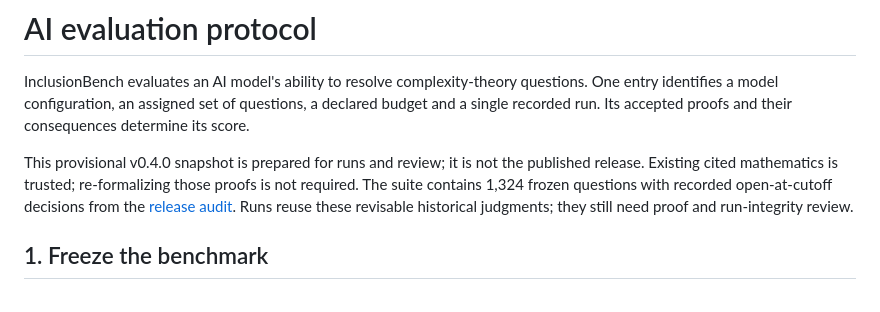
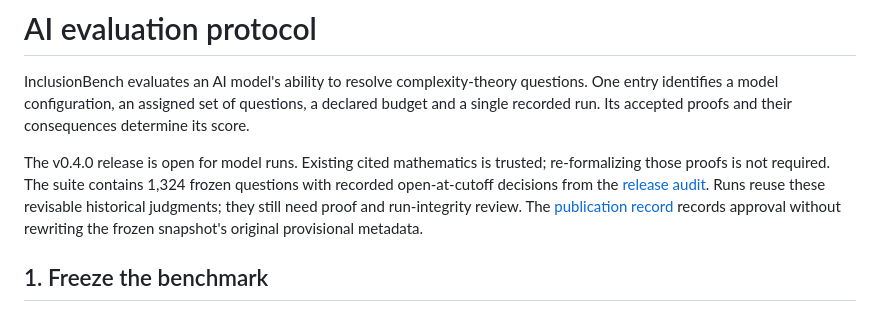
Before and after one commit to tkwa/inclusion-bench, a Markdown page: docs/EVALUATION.md, the part around the change. Rendered like a GitHub page.

Commit message:
Align run and development guides with approved v0.4.0 release

```diff
--- a/docs/EVALUATION.md
+++ b/docs/EVALUATION.md
@@ -2,7 +2,7 @@
 
 InclusionBench evaluates an AI model's ability to resolve complexity-theory questions. One entry identifies a model configuration, an assigned set of questions, a declared budget and a single recorded run. Its accepted proofs and their consequences determine its score.
 
-This provisional v0.4.0 snapshot is prepared for runs and review; it is not the published release. Existing cited mathematics is trusted; re-formalizing those proofs is not required. The suite contains 1,324 frozen questions with recorded open-at-cutoff decisions from the [release audit](../research/baseline-audit.md). Runs reuse these revisable historical judgments; they still need proof and run-integrity review.
+The v0.4.0 release is open for model runs. Existing cited mathematics is trusted; re-formalizing those proofs is not required. The suite contains 1,324 frozen questions with recorded open-at-cutoff decisions from the [release audit](../research/baseline-audit.md). Runs reuse these revisable historical judgments; they still need proof and run-integrity review. The [publication record](../data/publication.json) records approval without rewriting the frozen snapshot's original provisional metadata.
 
 ## 1. Freeze the benchmark
 
```
Also changed, not shown: docs/DEVELOPMENT.md (+1 -1 lines), docs/SPEC.md (+1 -1 lines).
